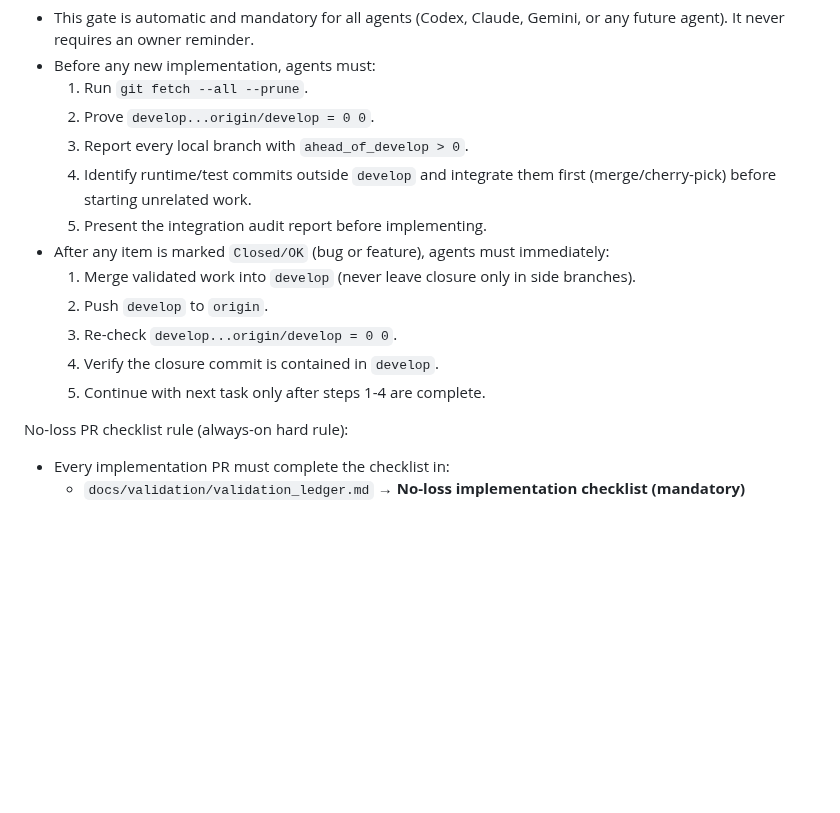
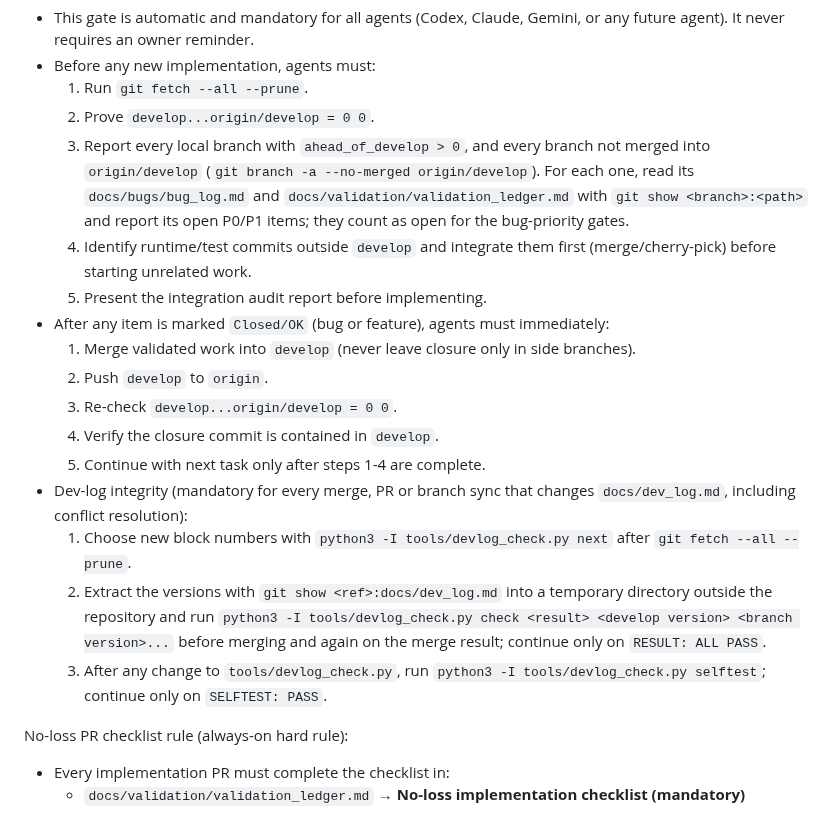
Before and after one commit to marcdevelopez/focus-interval, a Markdown page: AGENTS.md, the part around the change. Drawn GitHub-style; blank space fills up the shorter version.

Commit message:
docs(process): report unmerged branches and require the dev-log check in integration gates

```diff
--- a/AGENTS.md
+++ b/AGENTS.md
@@ -49,7 +49,7 @@ Strict integration gate (always-on hard rule):
 - Before any new implementation, agents must:
   1. Run `git fetch --all --prune`.
   2. Prove `develop...origin/develop = 0 0`.
-  3. Report every local branch with `ahead_of_develop > 0`.
+  3. Report every local branch with `ahead_of_develop > 0`, and every branch not merged into `origin/develop` (`git branch -a --no-merged origin/develop`). For each one, read its `docs/bugs/bug_log.md` and `docs/validation/validation_ledger.md` with `git show <branch>:<path>` and report its open P0/P1 items; they count as open for the bug-priority gates.
   4. Identify runtime/test commits outside `develop` and integrate them first (merge/cherry-pick) before starting unrelated work.
   5. Present the integration audit report before implementing.
 - After any item is marked `Closed/OK` (bug or feature), agents must immediately:
@@ -58,6 +58,10 @@ Strict integration gate (always-on hard rule):
   3. Re-check `develop...origin/develop = 0 0`.
   4. Verify the closure commit is contained in `develop`.
   5. Continue with next task only after steps 1-4 are complete.
+- Dev-log integrity (mandatory for every merge, PR or branch sync that changes `docs/dev_log.md`, including conflict resolution):
+  1. Choose new block numbers with `python3 -I tools/devlog_check.py next` after `git fetch --all --prune`.
+  2. Extract the versions with `git show <ref>:docs/dev_log.md` into a temporary directory outside the repository and run `python3 -I tools/devlog_check.py check <result> <develop version> <branch version>...` before merging and again on the merge result; continue only on `RESULT: ALL PASS`.
+  3. After any change to `tools/devlog_check.py`, run `python3 -I tools/devlog_check.py selftest`; continue only on `SELFTEST: PASS`.
 
 No-loss PR checklist rule (always-on hard rule):
 - Every implementation PR must complete the checklist in:
```
Also changed, not shown: CLAUDE.md (+8 -0 lines).
